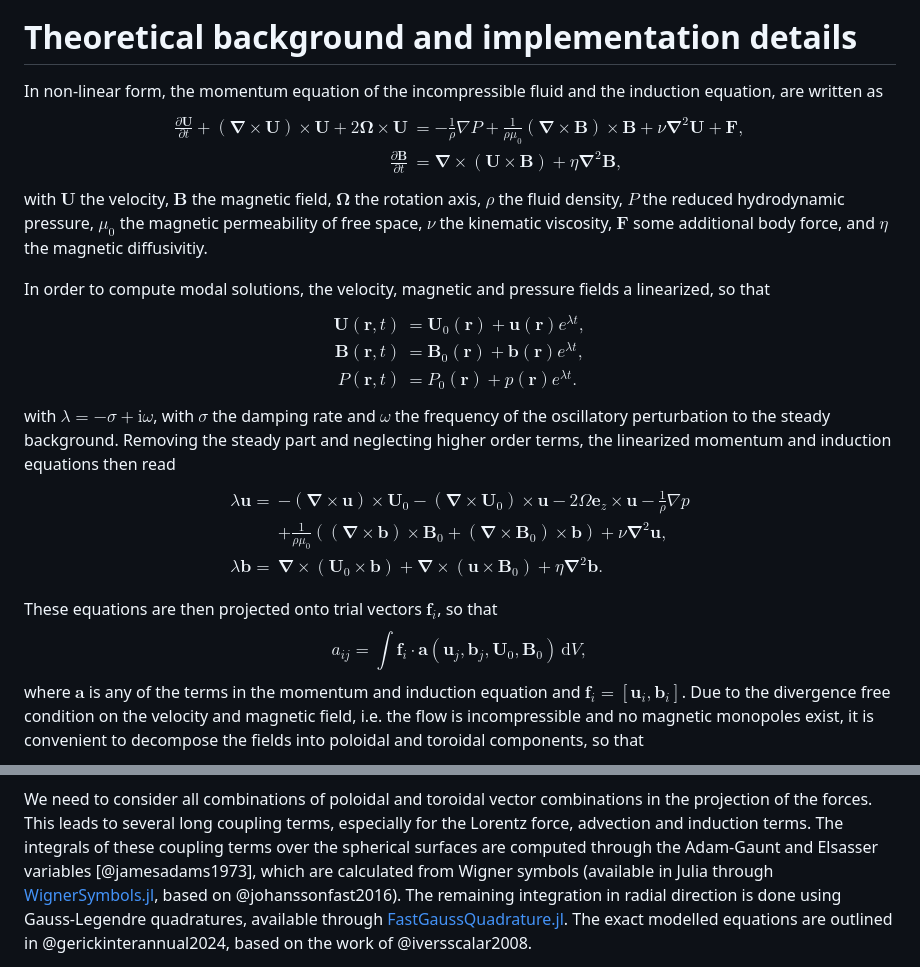
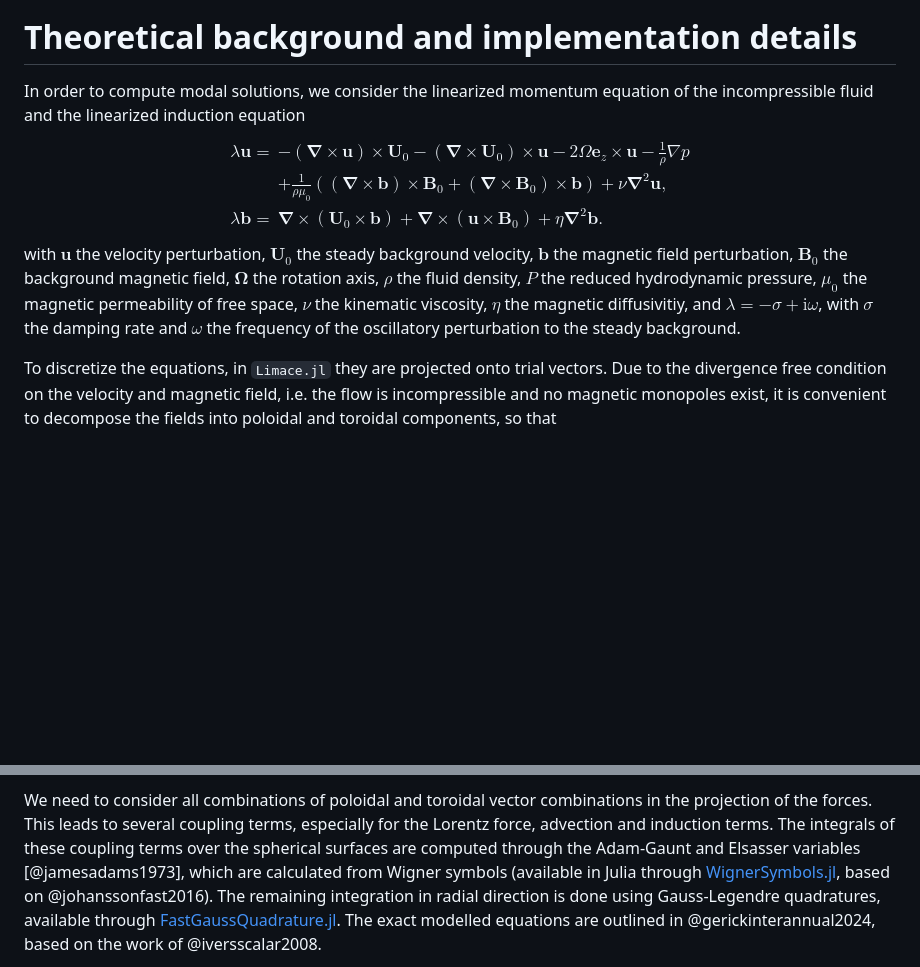
Before and after one commit to fgerick/Limace.jl, a Markdown page: paper/paper.md, 2 parts joined by grey strips. Rendered like a GitHub page; blank space fills up the shorter version.

```diff
--- a/paper/paper.md
+++ b/paper/paper.md
@@ -48,25 +48,7 @@ The model code base is tested against mode solutions from the scientific literat
 
 # Theoretical background and implementation details
 
-In non-linear form, the momentum equation of the incompressible fluid and the induction equation, are written as
-$$
-\begin{aligned}
-	\frac{\partial \mathbf{U}}{\partial t} + \left(\boldsymbol{\nabla}\times\mathbf{U}\right)\times\mathbf{U} + 2\boldsymbol{\Omega}\times\mathbf{U} &= -\frac{1}{\rho}\nabla P + \frac{1}{\rho\mu_0} \left(\boldsymbol{\nabla}\times\mathbf{B}\right)\times\mathbf{B} + \nu\boldsymbol{\nabla}^2\mathbf{U} + \mathbf{F}, \\
-	\frac{\partial \mathbf{B}}{\partial t} &= \boldsymbol{\nabla}\times\left(\mathbf{U}\times\mathbf{B}\right) + \eta \boldsymbol{\nabla}^2\mathbf{B},
-\end{aligned}
-$$
-with $\mathbf{U}$ the velocity, $\mathbf{B}$ the magnetic field, $\boldsymbol{\Omega}$ the rotation axis, $\rho$ the fluid density, $P$ the reduced hydrodynamic pressure, $\mu_0$ the magnetic permeability of free space, $\nu$ the kinematic viscosity, $\mathbf{F}$ some additional body force, and $\eta$ the magnetic diffusivitiy.
-
-In order to compute modal solutions, the velocity, magnetic and pressure fields a linearized, so that
-$$
-\begin{aligned}
-	\mathbf{U}(\mathbf{r},t) & = \mathbf{U}_0(\mathbf{r})+ \mathbf{u}(\mathbf{r}) e^{\lambda t}, \\
-	\mathbf{B}(\mathbf{r},t) & = \mathbf{B}_0(\mathbf{r})+ \mathbf{b}(\mathbf{r}) e^{\lambda t}, \\
-	P(\mathbf{r},t)   & = P_0(\mathbf{r})+ p(\mathbf{r}) e^{\lambda t}.
-\end{aligned}
-$$
-with $\lambda=-\sigma+\mathrm{i}\omega$, with $\sigma$ the damping rate and $\omega$ the frequency of the oscillatory perturbation to the steady background.
-Removing the steady part and neglecting higher order terms, the linearized momentum and induction equations then read
+In order to compute modal solutions, we consider the linearized momentum equation of the incompressible fluid and the linearized induction equation
 $$
 \begin{aligned}
 	\lambda\mathbf{u} =& -\left(\boldsymbol{\nabla}\times\mathbf{u}\right)\times\mathbf{U}_0- \left(\boldsymbol{\nabla}\times\mathbf{U}_0\right)\times\mathbf{u} -2\Omega\mathbf{e}_z\times\mathbf{u} - \frac{1}{\rho}\nabla p\\
@@ -74,12 +56,9 @@ $$
 	\lambda\mathbf{b} =& \boldsymbol{\nabla}\times\left(\mathbf{U}_0\times\mathbf{b}\right) + \boldsymbol{\nabla}\times\left(\mathbf{u}\times\mathbf{B}_0\right) + \eta \boldsymbol{\nabla}^2\mathbf{b}.
 \end{aligned}
 $$
+with $\mathbf{u}$ the velocity perturbation, $\mathbf{U}_0$ the steady background velocity, $\mathbf{b}$ the magnetic field perturbation, $\mathbf{B}_0$ the background magnetic field, $\boldsymbol{\Omega}$ the rotation axis, $\rho$ the fluid density, $P$ the reduced hydrodynamic pressure, $\mu_0$ the magnetic permeability of free space, $\nu$ the kinematic viscosity, $\eta$ the magnetic diffusivitiy, and $\lambda=-\sigma+\mathrm{i}\omega$, with $\sigma$ the damping rate and $\omega$ the frequency of the oscillatory perturbation to the steady background.
 
-These equations are then projected onto trial vectors $\mathbf{f}_i$, so that
-$$
-a_{ij} = \int \mathbf{f}_i \cdot \mathbf{a}\left(\mathbf{u}_j,\mathbf{b}_j, \mathbf{U}_0, \mathbf{B}_0\right)\,\mathrm{d}V,
-$$
-where $\mathbf{a}$ is any of the terms in the momentum and induction equation and $\mathbf{f}_i = [\mathbf{u}_i, \mathbf{b}_i]$.
+To discretize the equations, in `Limace.jl` they are projected onto trial vectors.
 Due to the divergence free condition on the velocity and magnetic field, i.e. the flow is incompressible and no magnetic monopoles exist,
 it is convenient to decompose the fields into poloidal and toroidal components, so that
 $$
@@ -102,7 +81,7 @@ The scalar functions can be chosen to have optimal properties, i.e. the resultin
 `Limace.jl` provides several optimal bases that satisfy relevant boundary conditions.
 
 We need to consider all combinations of poloidal and toroidal vector combinations in the projection of the forces.
-This leads to several long coupling terms, especially for the Lorentz force, advection and induction terms.
+This leads to several coupling terms, especially for the Lorentz force, advection and induction terms.
 The integrals of these coupling terms over the spherical surfaces are computed through the Adam-Gaunt and Elsasser variables [@jamesadams1973], which are calculated from Wigner symbols (available in Julia through [WignerSymbols.jl](https://github.com/Jutho/WignerSymbols.jl), based on @johanssonfast2016).
 The remaining integration in radial direction is done using Gauss-Legendre quadratures, available through [FastGaussQuadrature.jl](https://github.com/JuliaApproximation/FastGaussQuadrature.jl).
 The exact modelled equations are outlined in @gerickinterannual2024, based on the work of @iversscalar2008.
```
Also changed, not shown: other parts of paper/paper.md (+0 -55 lines).
